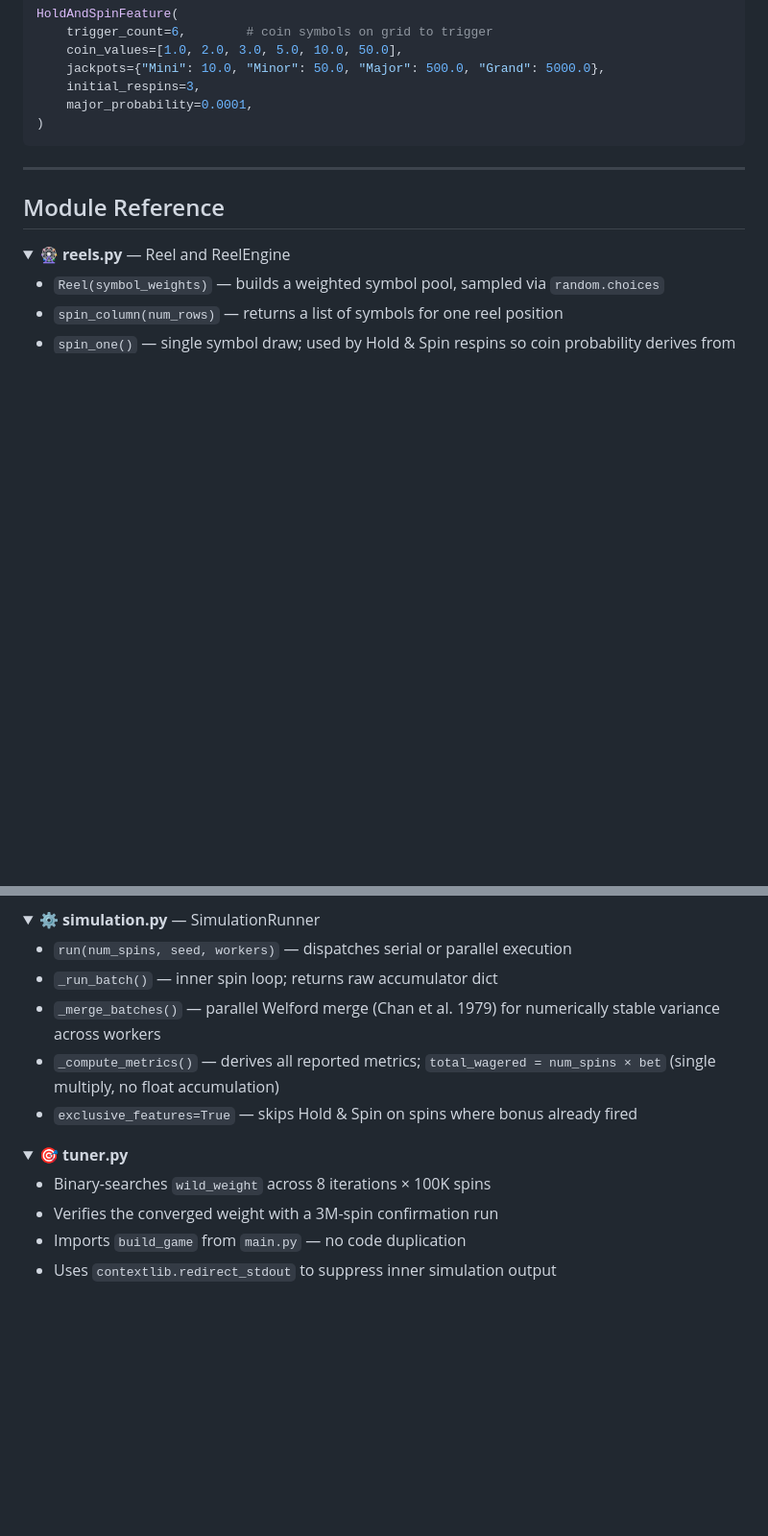
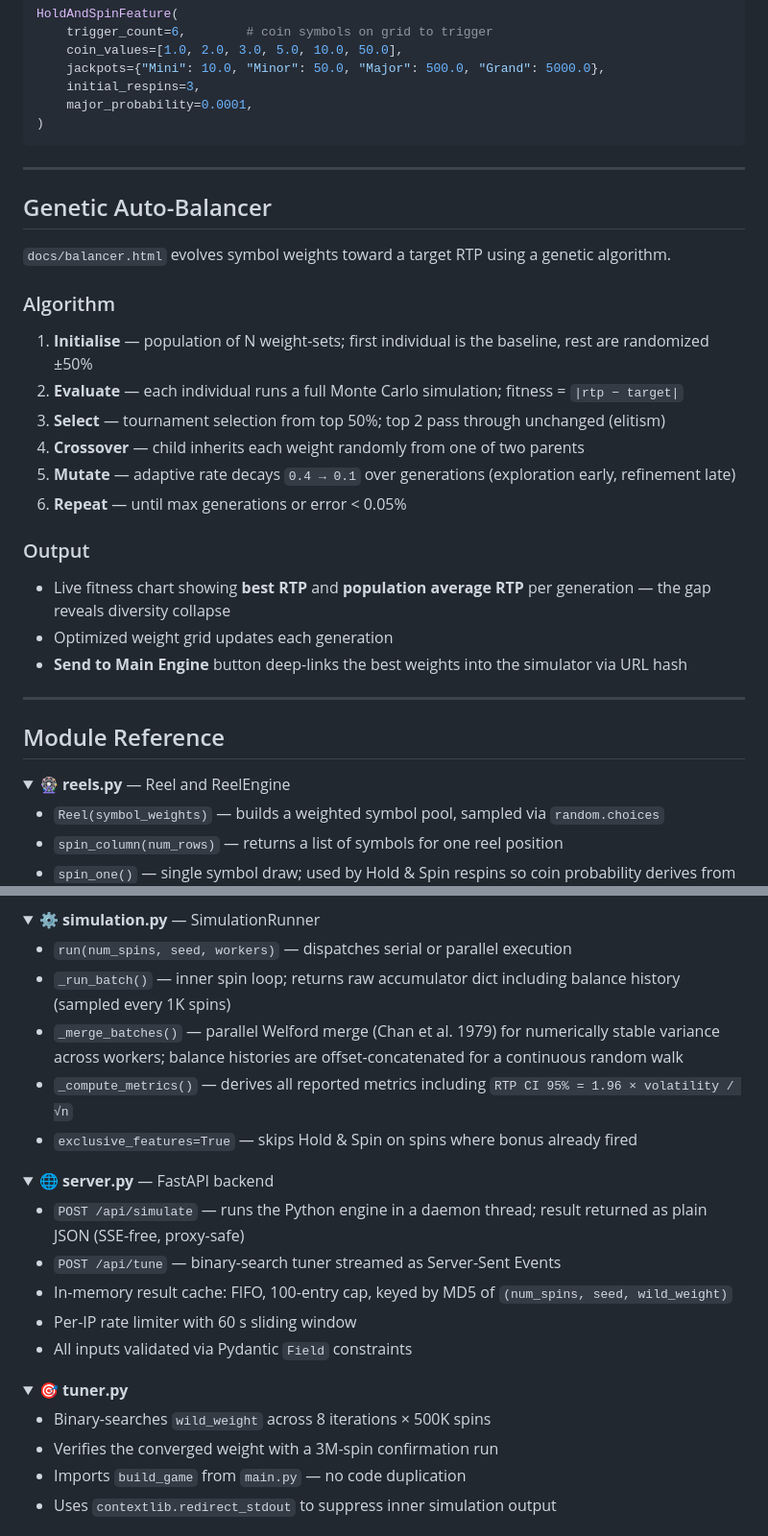
Before and after one commit to Doublew08/slot-simulation-engine, a Markdown page: README.md, 2 parts joined by grey strips. Shown at 96% size. GitHub-like rendering; folded sections open; blank space fills up the shorter version.

```diff
--- a/README.md
+++ b/README.md
@@ -232,6 +296,27 @@ HoldAndSpinFeature(
 
 ---
 
+## Genetic Auto-Balancer
+
+`docs/balancer.html` evolves symbol weights toward a target RTP using a genetic algorithm.
+
+### Algorithm
+
+1. **Initialise** — population of N weight-sets; first individual is the baseline, rest are randomized ±50%
+2. **Evaluate** — each individual runs a full Monte Carlo simulation; fitness = `|rtp − target|`
+3. **Select** — tournament selection from top 50%; top 2 pass through unchanged (elitism)
+4. **Crossover** — child inherits each weight randomly from one of two parents
+5. **Mutate** — adaptive rate decays `0.4 → 0.1` over generations (exploration early, refinement late)
+6. **Repeat** — until max generations or error < 0.05%
+
+### Output
+
+- Live fitness chart showing **best RTP** and **population average RTP** per generation — the gap reveals diversity collapse
+- Optimized weight grid updates each generation
+- **Send to Main Engine** button deep-links the best weights into the simulator via URL hash
+
+---
+
 ## Module Reference
 
 <details>
@@ -279,17 +364,28 @@ HoldAndSpinFeature(
 <summary>⚙️ <strong>simulation.py</strong> — SimulationRunner</summary>
 
 - `run(num_spins, seed, workers)` — dispatches serial or parallel execution
-- `_run_batch()` — inner spin loop; returns raw accumulator dict
-- `_merge_batches()` — parallel Welford merge (Chan et al. 1979) for numerically stable variance across workers
-- `_compute_metrics()` — derives all reported metrics; `total_wagered = num_spins × bet` (single multiply, no float accumulation)
+- `_run_batch()` — inner spin loop; returns raw accumulator dict including balance history (sampled every 1K spins)
+- `_merge_batches()` — parallel Welford merge (Chan et al. 1979) for numerically stable variance across workers; balance histories are offset-concatenated for a continuous random walk
+- `_compute_metrics()` — derives all reported metrics including `RTP CI 95% = 1.96 × volatility / √n`
 - `exclusive_features=True` — skips Hold & Spin on spins where bonus already fired
+
+</details>
+
+<details>
+<summary>🌐 <strong>server.py</strong> — FastAPI backend</summary>
+
+- `POST /api/simulate` — runs the Python engine in a daemon thread; result returned as plain JSON (SSE-free, proxy-safe)
+- `POST /api/tune` — binary-search tuner streamed as Server-Sent Events
+- In-memory result cache: FIFO, 100-entry cap, keyed by MD5 of `(num_spins, seed, wild_weight)`
+- Per-IP rate limiter with 60 s sliding window
+- All inputs validated via Pydantic `Field` constraints
 
 </details>
 
 <details>
 <summary>🎯 <strong>tuner.py</strong></summary>
 
-- Binary-searches `wild_weight` across 8 iterations × 100K spins
+- Binary-searches `wild_weight` across 8 iterations × 500K spins
 - Verifies the converged weight with a 3M-spin confirmation run
 - Imports `build_game` from `main.py` — no code duplication
 - Uses `contextlib.redirect_stdout` to suppress inner simulation output
```
Also changed, not shown: other parts of README.md (+85 -15 lines).
